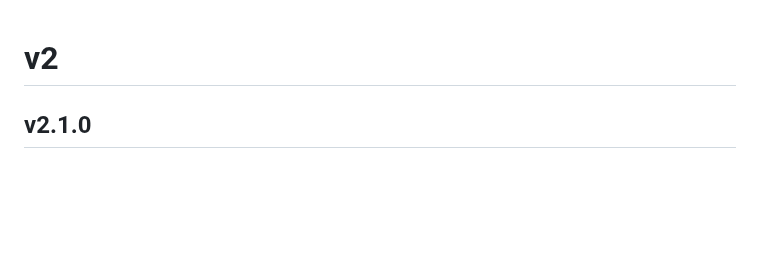
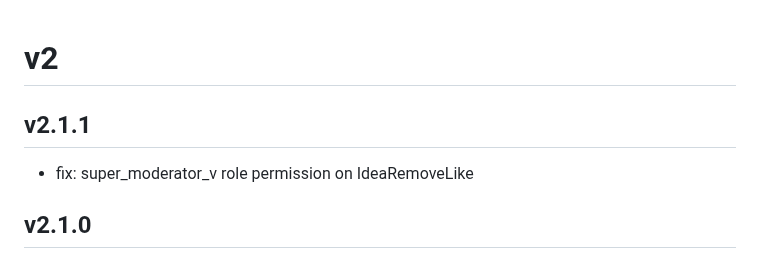
Before and after one commit to aula-app/aula-backend, a Markdown page: CHANGELOG.md, the part around the change. Rendered like a GitHub page; blank space fills up the shorter version.

Commit message:
Update CHANGELOG

```diff
--- a/CHANGELOG.md
+++ b/CHANGELOG.md
@@ -2,6 +2,10 @@
 <!-- to release, assign a version number and move them there -->
 
 # v2
+
+## v2.1.1
+
+- fix: super_moderator_v role permission on IdeaRemoveLike
 
 ## v2.1.0
 
```
